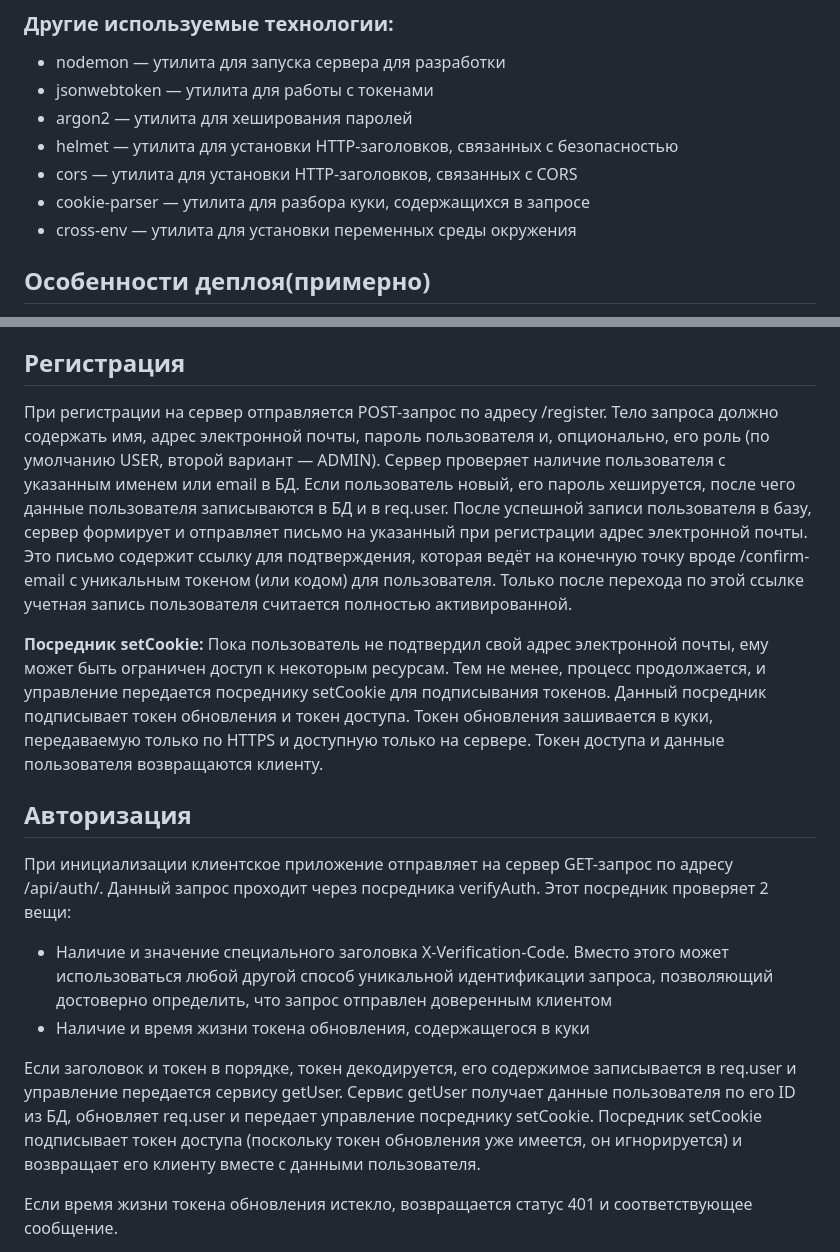
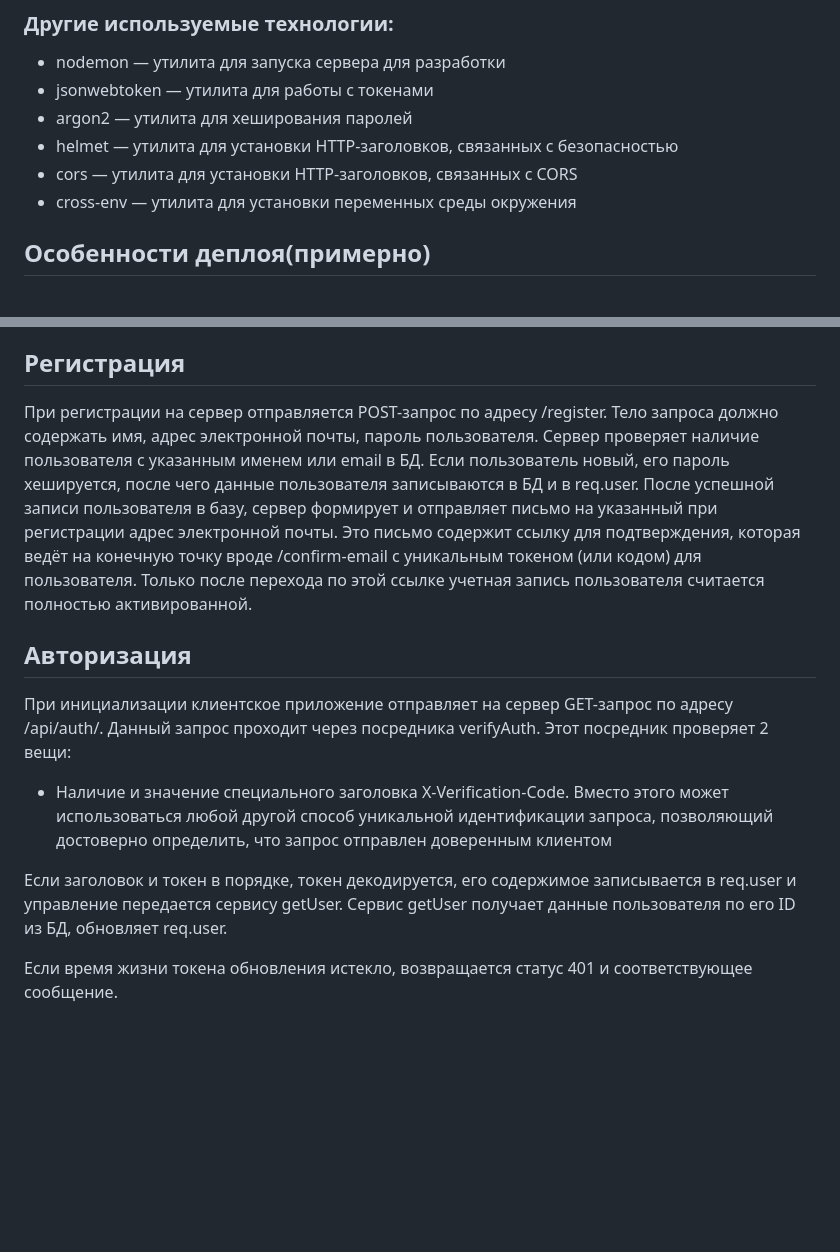
Before and after one commit to AlbaTesar/MyLabs, a Markdown page: docs/TR.md, 2 parts joined by grey strips. Rendered like a GitHub page; blank space fills up the shorter version.

```diff
--- a/docs/TR.md
+++ b/docs/TR.md
@@ -20,7 +20,6 @@
 - argon2 — утилита для хеширования паролей
 - helmet — утилита для установки HTTP-заголовков, связанных с безопасностью
 - cors — утилита для установки HTTP-заголовков, связанных с CORS
-- cookie-parser — утилита для разбора куки, содержащихся в запросе
 - cross-env — утилита для установки переменных среды окружения
 
 ## Особенности деплоя(примерно)
@@ -90,17 +89,14 @@ Frontend: Статические файлы фронтенда будут раз
 
 ## Регистрация
 
-При регистрации на сервер отправляется POST-запрос по адресу /register. Тело запроса должно содержать имя, адрес электронной почты, пароль пользователя и, опционально, его роль (по умолчанию USER, второй вариант — ADMIN). Сервер проверяет наличие пользователя с указанным именем или email в БД. Если пользователь новый, его пароль хешируется, после чего данные пользователя записываются в БД и в req.user. После успешной записи пользователя в базу, сервер формирует и отправляет письмо на указанный при регистрации адрес электронной почты. Это письмо содержит ссылку для подтверждения, которая ведёт на конечную точку вроде /confirm-email с уникальным токеном (или кодом) для пользователя. Только после перехода по этой ссылке учетная запись пользователя считается полностью активированной.
-
-**Посредник setCookie:** Пока пользователь не подтвердил свой адрес электронной почты, ему может быть ограничен доступ к некоторым ресурсам. Тем не менее, процесс продолжается, и управление передается посреднику setCookie для подписывания токенов. Данный посредник подписывает токен обновления и токен доступа. Токен обновления зашивается в куки, передаваемую только по HTTPS и доступную только на сервере. Токен доступа и данные пользователя возвращаются клиенту.
+При регистрации на сервер отправляется POST-запрос по адресу /register. Тело запроса должно содержать имя, адрес электронной почты, пароль пользователя. Сервер проверяет наличие пользователя с указанным именем или email в БД. Если пользователь новый, его пароль хешируется, после чего данные пользователя записываются в БД и в req.user. После успешной записи пользователя в базу, сервер формирует и отправляет письмо на указанный при регистрации адрес электронной почты. Это письмо содержит ссылку для подтверждения, которая ведёт на конечную точку вроде /confirm-email с уникальным токеном (или кодом) для пользователя. Только после перехода по этой ссылке учетная запись пользователя считается полностью активированной.
 
 ## Авторизация
 
 При инициализации клиентское приложение отправляет на сервер GET-запрос по адресу /api/auth/. Данный запрос проходит через посредника verifyAuth. Этот посредник проверяет 2 вещи:
 - Наличие и значение специального заголовка X-Verification-Code. Вместо этого может использоваться любой другой способ уникальной идентификации запроса, позволяющий достоверно определить, что запрос отправлен доверенным клиентом
-- Наличие и время жизни токена обновления, содержащегося в куки
 
-Если заголовок и токен в порядке, токен декодируется, его содержимое записывается в req.user и управление передается сервису getUser. Сервис getUser получает данные пользователя по его ID из БД, обновляет req.user и передает управление посреднику setCookie. Посредник setCookie подписывает токен доступа (поскольку токен обновления уже имеется, он игнорируется) и возвращает его клиенту вместе с данными пользователя.
+Если заголовок и токен в порядке, токен декодируется, его содержимое записывается в req.user и управление передается сервису getUser. Сервис getUser получает данные пользователя по его ID из БД, обновляет req.user.
 
 Если время жизни токена обновления истекло, возвращается статус 401 и соответствующее сообщение.
 
```
Also changed, not shown: other parts of docs/TR.md (+20 -20 lines).
